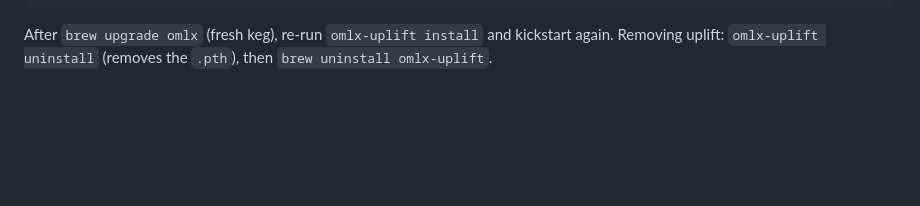
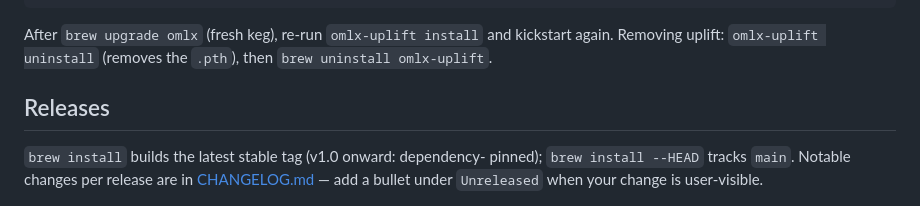
Before and after one commit to zviratko/omlx-uplift, a Markdown page: README.md, the part around the change. GitHub-like rendering; blank space fills up the shorter version.

```diff
--- a/README.md
+++ b/README.md
@@ -18,6 +18,13 @@ launchctl kickstart -k gui/$(id -u)/sh.brew.omlx
 After `brew upgrade omlx` (fresh keg), re-run `omlx-uplift install` and
 kickstart again. Removing uplift: `omlx-uplift uninstall` (removes the
 `.pth`), then `brew uninstall omlx-uplift`.
+
+## Releases
+
+`brew install` builds the latest stable tag (v1.0 onward: dependency-
+pinned); `brew install --HEAD` tracks `main`. Notable changes per release
+are in [CHANGELOG.md](CHANGELOG.md) — add a bullet under `Unreleased`
+when your change is user-visible.
 
 ![Theme picker](docs/screenshots/theme-picker.png)
 
```
Also changed, not shown: CHANGELOG.md (added, +59 -0 lines).
